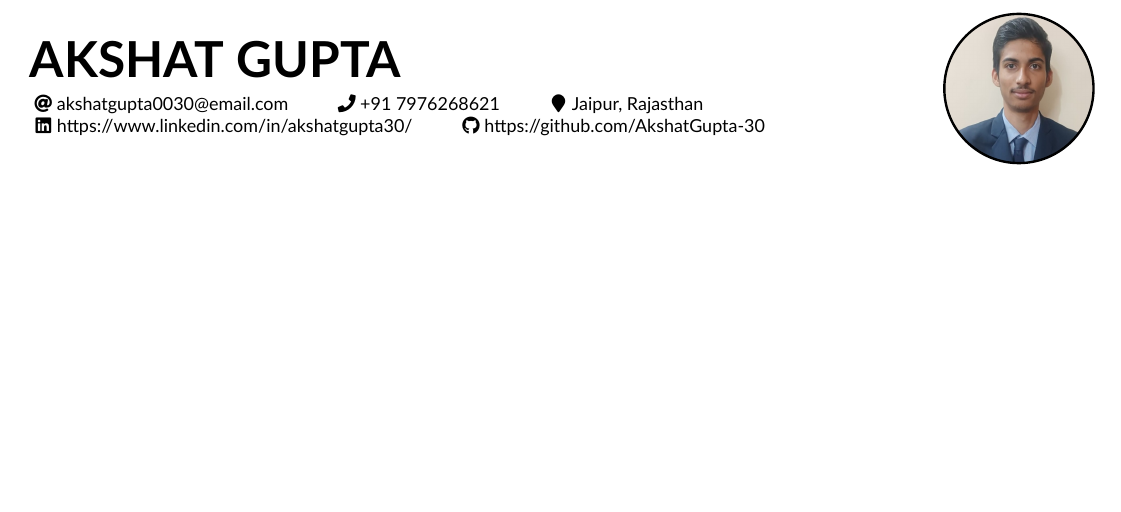
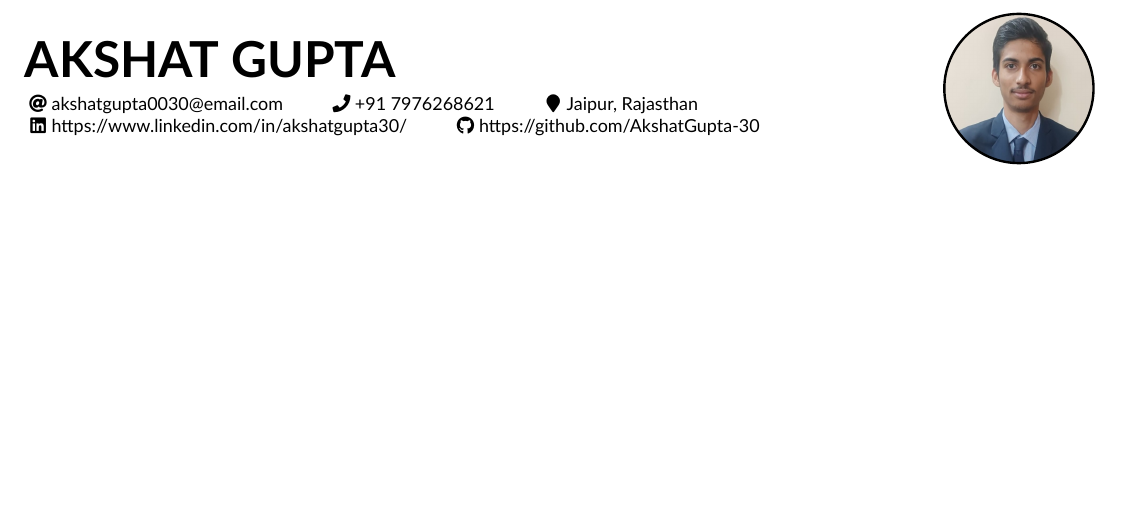
Before and after one commit to AkshatGupta-30/Latex-Resume, a LaTeX document (main.tex, which reads class.cls, components/header.tex): part of the page, cut so that both start at the same text. The pictures show the PDF file main.pdf that the author committed with the source.

Commit message:
set images

```diff
--- a/class.cls
+++ b/class.cls
@@ -100,10 +100,8 @@
 
 
 \newlength{\class@photos@width}
-\newlength{\class@photo@diam@left}
-\newlength{\class@photo@diam@right}
-\def\class@left@photos{}
-\def\class@right@photos{}
+\newlength{\class@photo@diam}
+\def\class@photos{}
 
 \newcommand{\@makeaphoto}[2]{%
     \begin{minipage}{#1}%
@@ -121,29 +119,17 @@
     \end{minipage}%
 }
 
-\newcommand{\class@add@photo@left}[1]{%
-  \appto{\class@left@photos}{%
-    \@makeaphoto{\class@photo@diam@left}{#1}\hspace{1ex}%
+\newcommand{\class@add@photo}[1]{%
+    \appto{\class@photos}{%
+        \@makeaphoto{\class@photo@diam}{#1}\hspace{1ex}%
     }%
-  \addtolength{\class@photos@width}{\class@photo@diam@left}%
+    \addtolength{\class@photos@width}{\class@photo@diam}%
     \addtolength{\class@photos@width}{1ex}%
 }
-\newcommand{\class@add@photo@right}[1]{%
-  \appto{\class@right@photos}{%
-    \@makeaphoto{\class@photo@diam@right}{#1}\hspace{1ex}%
-  }%
-  \addtolength{\class@photos@width}{\class@photo@diam@right}%
-  \addtolength{\class@photos@width}{1ex}%
+\newcommand{\photo}[2]{%
+    \setlength{\class@photo@diam}{#1}%
+    \forcsvlist{\class@add@photo}{#2}%
 }
-\newcommand{\photoL}[2]{%
-  \setlength{\class@photo@diam@left}{#1}%
-  \forcsvlist{\class@add@photo@left}{#2}%
-}
-\newcommand{\photoR}[2]{%
-  \setlength{\class@photo@diam@right}{#1}%
-  \forcsvlist{\class@add@photo@right}{#2}%
-}
-\let\photo\photoR
 
 \newcommand{\namefont}{\Huge\bfseries}
 % \newcommand{\taglinefont}{\large\bfseries}
@@ -151,7 +137,6 @@
 
 \newcommand{\makecvheader}{%
     \begingroup
-    \class@left@photos\hfill%
         \begin{minipage}{\dimexpr\linewidth-\class@photos@width}%
         \raggedright%
         {\namefont\color{name}\MakeUppercase{\@name}\par}
@@ -160,6 +145,6 @@
         % \medskip
         {\personalinfofont\@personalinfo\par}
         \end{minipage}\hfill%
-    \class@right@photos\par%
+        \class@photos\par%
     \endgroup\medskip
 }
--- a/components/header.tex
+++ b/components/header.tex
@@ -1,7 +1,7 @@
 \name{Akshat Gupta}
 % \tagline{Your Position or Tagline Here}
 
-\photoR{2.8cm}{assets/photograph.jpg}
+\photo{2.8cm}{assets/photograph.jpg}
 
 \personalinfo{%
     \email{akshatgupta0030@email.com}
```
Also changed, not shown: main.pdf. Lines whose indentation alone changed are shown as unchanged.
